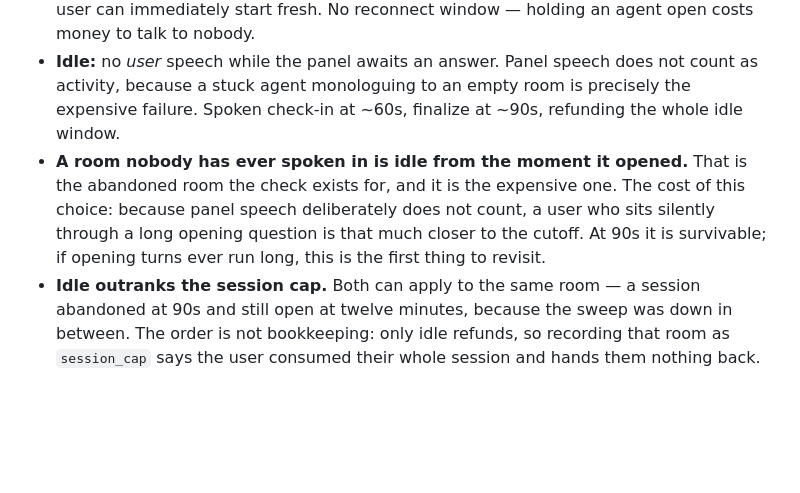
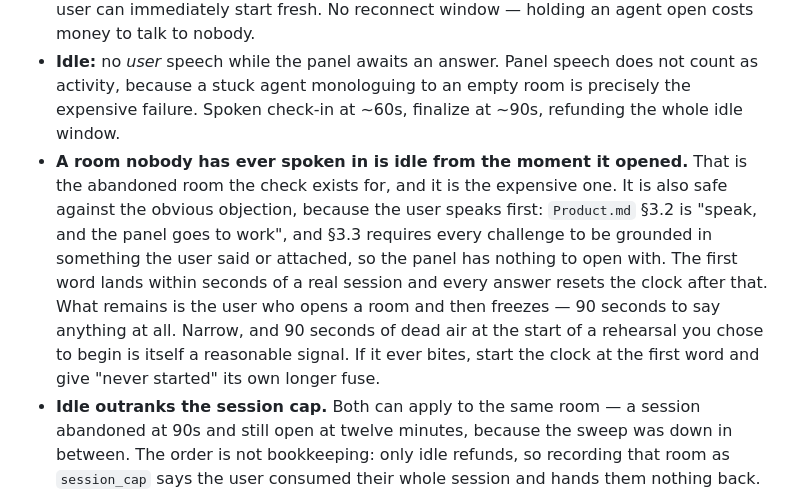
Before and after one commit to codypharm/flintroom, a Markdown page: docs/minutes-ledger-and-sessions.md, the part around the change. GitHub-like rendering; blank space fills up the shorter version.

Commit message:
Correct the idle-detection risk: the user speaks first
The note claimed a user could be timed out while listening to the
panel's opening question. There is no such question — Product.md §3.2 is
"speak, and the panel goes to work", and §3.3 requires challenges to be
grounded in something the user said or attached, so the panel has nothing
to open with. The first word lands within seconds and resets the clock.

What is left is narrower: the user who opens a room and then freezes.

Co-Authored-By: Claude Opus 5 (1M context) <noreply@anthropic.com>

```diff
--- a/docs/minutes-ledger-and-sessions.md
+++ b/docs/minutes-ledger-and-sessions.md
@@ -87,7 +87,7 @@ This matches §4.3, which specifies one `session_costs` row per session carrying
 - **Metering refuses a room that is no longer live** (`SessionNotLive`, 422). The sweep selects live rooms and then bills them, and a user pressing End lands in that gap constantly. Both grace branches refuse, so whether a lost race is survivable does not depend on the user's balance at that moment.
 - **Disconnect:** 3 missed ticks (~45s) → reaper finalizes as `client_disconnect`. Arrears ticking means no refund is owed; the ledger is already correct. The lock releases so the user can immediately start fresh. No reconnect window — holding an agent open costs money to talk to nobody.
 - **Idle:** no *user* speech while the panel awaits an answer. Panel speech does not count as activity, because a stuck agent monologuing to an empty room is precisely the expensive failure. Spoken check-in at ~60s, finalize at ~90s, refunding the whole idle window.
-- **A room nobody has ever spoken in is idle from the moment it opened.** That is the abandoned room the check exists for, and it is the expensive one. The cost of this choice: because panel speech deliberately does not count, a user who sits silently through a long opening question is that much closer to the cutoff. At 90s it is survivable; if opening turns ever run long, this is the first thing to revisit.
+- **A room nobody has ever spoken in is idle from the moment it opened.** That is the abandoned room the check exists for, and it is the expensive one. It is also safe against the obvious objection, because the user speaks first: `Product.md` §3.2 is "speak, and the panel goes to work", and §3.3 requires every challenge to be grounded in something the user said or attached, so the panel has nothing to open with. The first word lands within seconds of a real session and every answer resets the clock after that. What remains is the user who opens a room and then freezes — 90 seconds to say anything at all. Narrow, and 90 seconds of dead air at the start of a rehearsal you chose to begin is itself a reasonable signal. If it ever bites, start the clock at the first word and give "never started" its own longer fuse.
 - **Idle outranks the session cap.** Both can apply to the same room — a session abandoned at 90s and still open at twelve minutes, because the sweep was down in between. The order is not bookkeeping: only idle refunds, so recording that room as `session_cap` says the user consumed their whole session and hands them nothing back.
 - **The idle refund returns whole ticks, rounded the user's way.** Every tick from the one straddling their last word onward, to the buckets it came from. At most 15s more than strictly owed, which matches the ledger's rounding elsewhere and avoids prorating one tick back across buckets on the only path that pays money out. `record_speech` is the seam the voice layer writes to; it is not audited, because a room with somebody talking in it is the ordinary state of the product.
 - **What the reaper reads is one `last_progress_at` column**, touched by every transition and by every tick, and compared against Postgres' clock rather than the process's. One column rather than a timestamp per state: "when did this session last do anything" gets one answer, and a transition cannot be added that silently leaves a session looking stuck. Not `started_at` — a twelve-minute interrogation that has just begun settling is old but not stuck, and reaping on age would race the settlement already running. Not the app clock — the reaper runs on more than one worker, and a skewed one would throw users out of rehearsals they are still in.
```
